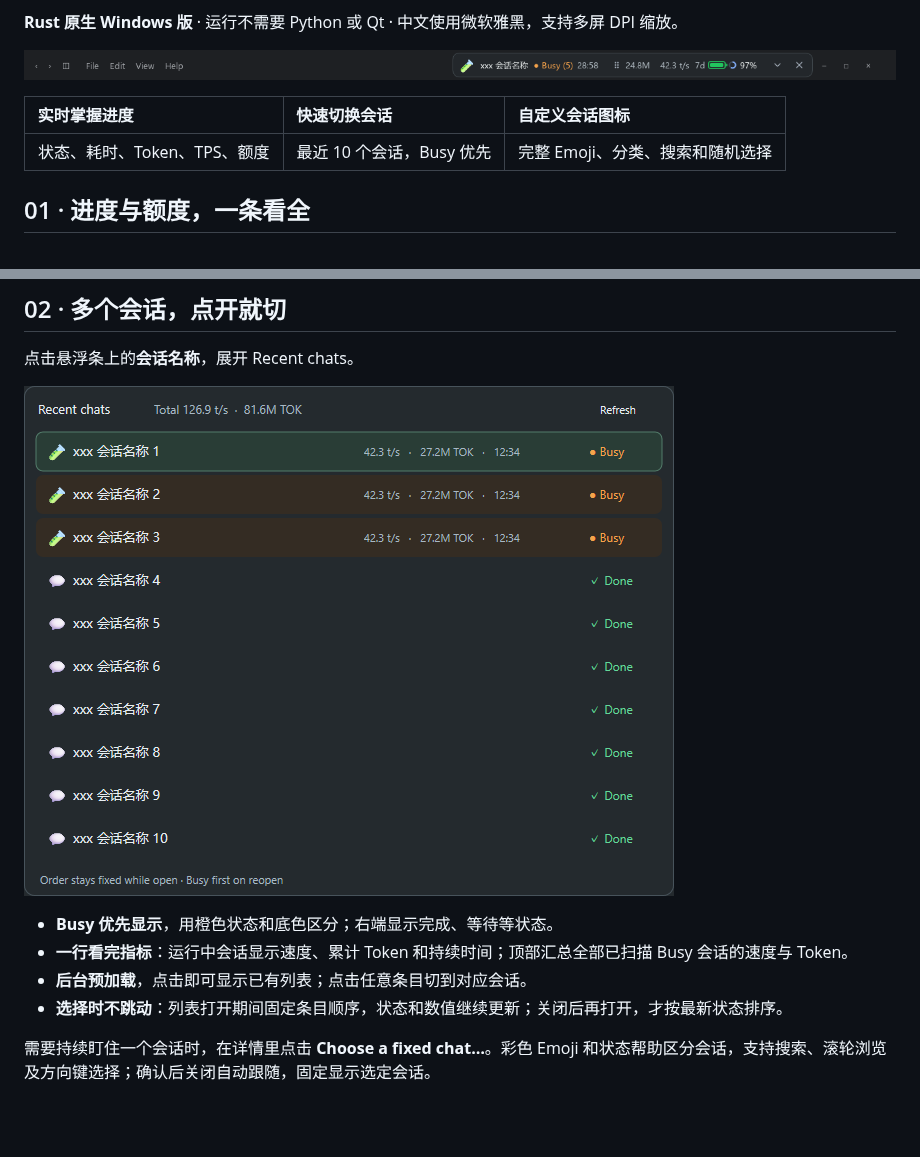
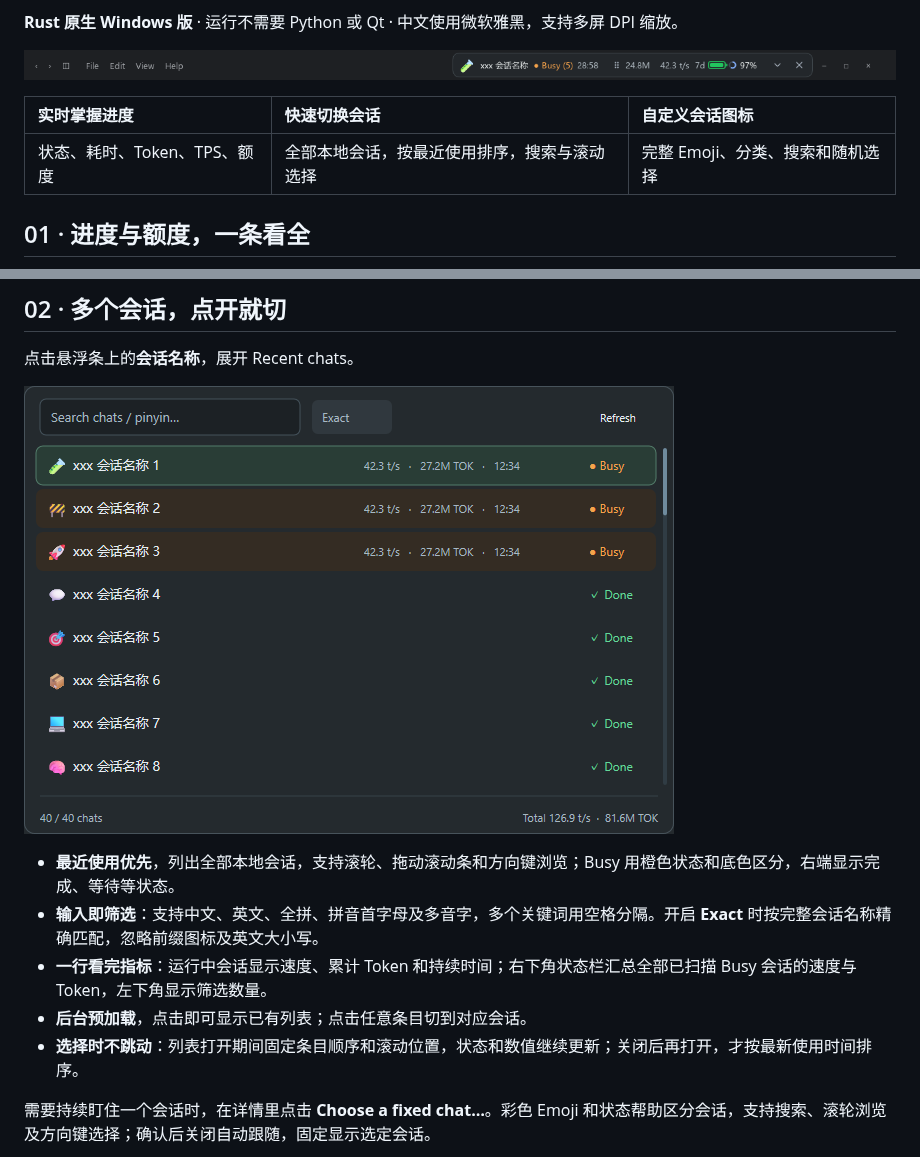
Before and after one commit to frankfoxy/codex-session-bar, a Markdown page: README.md, 2 parts joined by grey strips. Rendered like a GitHub page; pictures changed too: preview-chats.png; blank space fills up the shorter version.

```diff
--- a/README.md
+++ b/README.md
@@ -10,7 +10,7 @@
 
 | 实时掌握进度 | 快速切换会话 | 自定义会话图标 |
 | :--- | :--- | :--- |
-| 状态、耗时、Token、TPS、额度 | 最近 10 个会话，Busy 优先 | 完整 Emoji、分类、搜索和随机选择 |
+| 状态、耗时、Token、TPS、额度 | 全部本地会话，按最近使用排序，搜索与滚动选择 | 完整 Emoji、分类、搜索和随机选择 |
 
 ## 01 · 进度与额度，一条看全
 
@@ -27,10 +27,11 @@
 
 ![最近会话列表与运行中会话的汇总指标](preview-chats.png)
 
-- **Busy 优先显示**，用橙色状态和底色区分；右端显示完成、等待等状态。
-- **一行看完指标**：运行中会话显示速度、累计 Token 和持续时间；顶部汇总全部已扫描 Busy 会话的速度与 Token。
+- **最近使用优先**，列出全部本地会话，支持滚轮、拖动滚动条和方向键浏览；Busy 用橙色状态和底色区分，右端显示完成、等待等状态。
+- **输入即筛选**：支持中文、英文、全拼、拼音首字母及多音字，多个关键词用空格分隔。开启 **Exact** 时按完整会话名称精确匹配，忽略前缀图标及英文大小写。
+- **一行看完指标**：运行中会话显示速度、累计 Token 和持续时间；右下角状态栏汇总全部已扫描 Busy 会话的速度与 Token，左下角显示筛选数量。
 - **后台预加载**，点击即可显示已有列表；点击任意条目切到对应会话。
-- **选择时不跳动**：列表打开期间固定条目顺序，状态和数值继续更新；关闭后再打开，才按最新状态排序。
+- **选择时不跳动**：列表打开期间固定条目顺序和滚动位置，状态和数值继续更新；关闭后再打开，才按最新使用时间排序。
 
 需要持续盯住一个会话时，在详情里点击 **Choose a fixed chat…**。彩色 Emoji 和状态帮助区分会话，支持搜索、滚轮浏览及方向键选择；确认后关闭自动跟随，固定显示选定会话。
 
```
Also changed, not shown: 7 other files.
